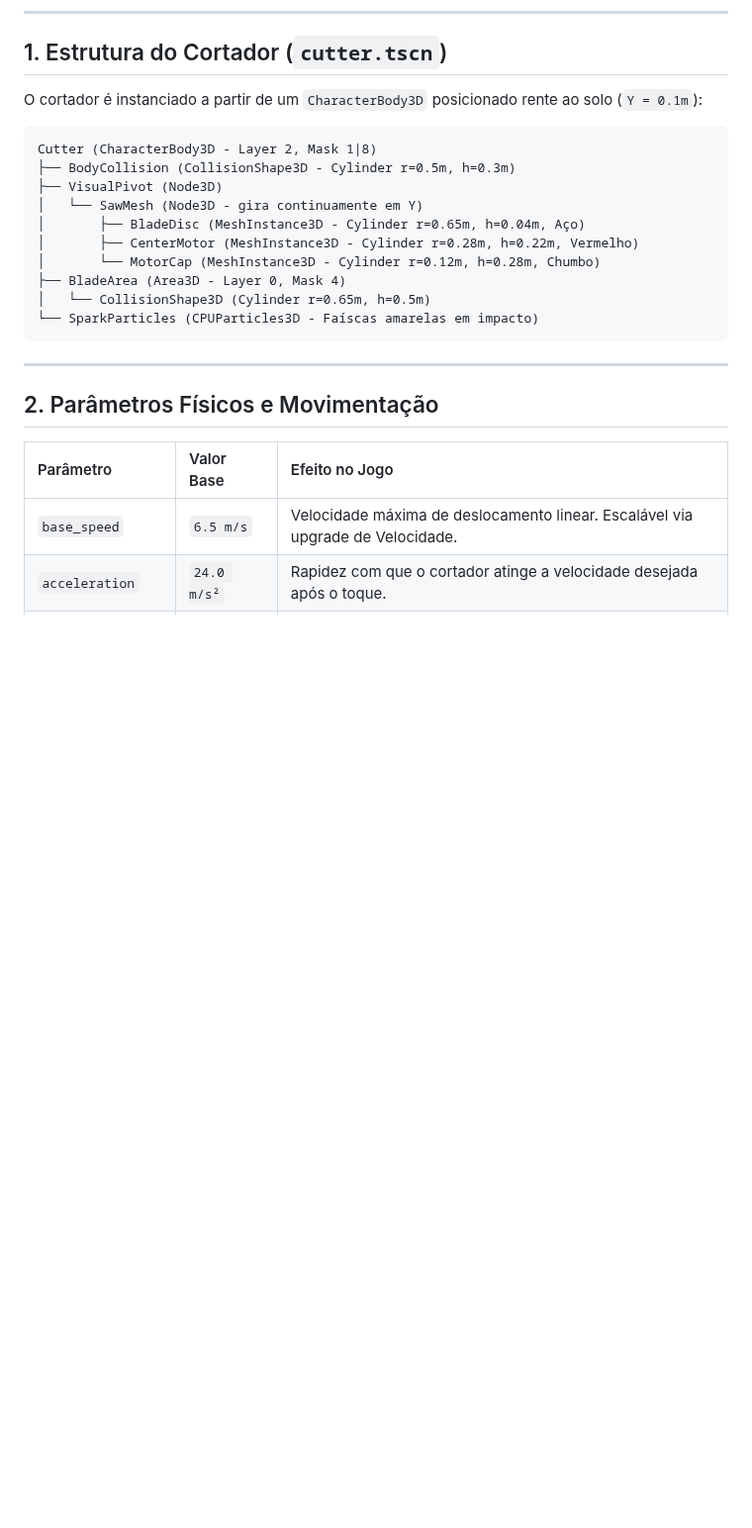
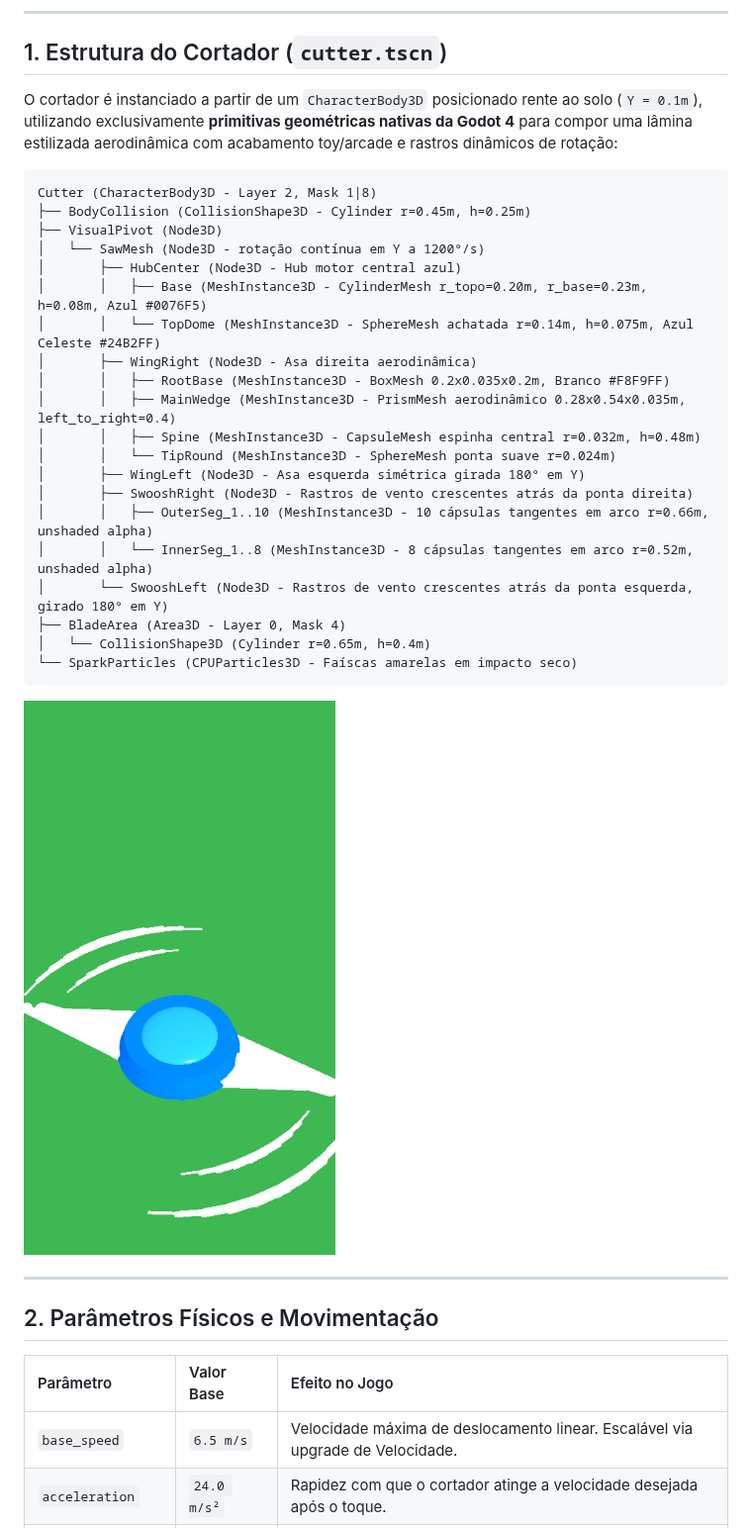
Before and after one commit to rogerbif/grass-cut-bot, a Markdown page: docs/02_entidades_e_mecanicas/SISTEMA_DO_CORTADOR.md, the part around the change. Shown at 99% size. Rendered like a GitHub page; pictures changed too: docs/assets/blade_preview.png (added); blank space fills up the shorter version.

Commit message:
feat(cutter): modelo estilizado da lamina com primitivas godot [v0.2.3]

````diff
--- a/docs/02_entidades_e_mecanicas/SISTEMA_DO_CORTADOR.md
+++ b/docs/02_entidades_e_mecanicas/SISTEMA_DO_CORTADOR.md
@@ -6,20 +6,32 @@ Este documento detalha a física, estrutura mecânica, lógica de movimentação
 
 ## 1. Estrutura do Cortador (`cutter.tscn`)
 
-O cortador é instanciado a partir de um `CharacterBody3D` posicionado rente ao solo (`Y = 0.1m`):
+O cortador é instanciado a partir de um `CharacterBody3D` posicionado rente ao solo (`Y = 0.1m`), utilizando exclusivamente **primitivas geométricas nativas da Godot 4** para compor uma lâmina estilizada aerodinâmica com acabamento toy/arcade e rastros dinâmicos de rotação:
 
 ```
 Cutter (CharacterBody3D - Layer 2, Mask 1|8)
-├── BodyCollision (CollisionShape3D - Cylinder r=0.5m, h=0.3m)
+├── BodyCollision (CollisionShape3D - Cylinder r=0.45m, h=0.25m)
 ├── VisualPivot (Node3D)
-│   └── SawMesh (Node3D - gira continuamente em Y)
-│       ├── BladeDisc (MeshInstance3D - Cylinder r=0.65m, h=0.04m, Aço)
-│       ├── CenterMotor (MeshInstance3D - Cylinder r=0.28m, h=0.22m, Vermelho)
-│       └── MotorCap (MeshInstance3D - Cylinder r=0.12m, h=0.28m, Chumbo)
+│   └── SawMesh (Node3D - rotação contínua em Y a 1200°/s)
+│       ├── HubCenter (Node3D - Hub motor central azul)
+│       │   ├── Base (MeshInstance3D - CylinderMesh r_topo=0.20m, r_base=0.23m, h=0.08m, Azul #0076F5)
+│       │   └── TopDome (MeshInstance3D - SphereMesh achatada r=0.14m, h=0.075m, Azul Celeste #24B2FF)
+│       ├── WingRight (Node3D - Asa direita aerodinâmica)
+│       │   ├── RootBase (MeshInstance3D - BoxMesh 0.2x0.035x0.2m, Branco #F8F9FF)
+│       │   ├── MainWedge (MeshInstance3D - PrismMesh aerodinâmico 0.28x0.54x0.035m, left_to_right=0.4)
+│       │   ├── Spine (MeshInstance3D - CapsuleMesh espinha central r=0.032m, h=0.48m)
+│       │   └── TipRound (MeshInstance3D - SphereMesh ponta suave r=0.024m)
+│       ├── WingLeft (Node3D - Asa esquerda simétrica girada 180° em Y)
+│       ├── SwooshRight (Node3D - Rastros de vento crescentes atrás da ponta direita)
+│       │   ├── OuterSeg_1..10 (MeshInstance3D - 10 cápsulas tangentes em arco r=0.66m, unshaded alpha)
+│       │   └── InnerSeg_1..8 (MeshInstance3D - 8 cápsulas tangentes em arco r=0.52m, unshaded alpha)
+│       └── SwooshLeft (Node3D - Rastros de vento crescentes atrás da ponta esquerda, girado 180° em Y)
 ├── BladeArea (Area3D - Layer 0, Mask 4)
-│   └── CollisionShape3D (Cylinder r=0.65m, h=0.5m)
-└── SparkParticles (CPUParticles3D - Faíscas amarelas em impacto)
+│   └── CollisionShape3D (Cylinder r=0.65m, h=0.4m)
+└── SparkParticles (CPUParticles3D - Faíscas amarelas em impacto seco)
 ```
+
+![Preview da Lâmina Estilizada](../assets/blade_preview.png)
 
 ---
 
````
Also changed, not shown: docs/historico_melhorias/003_modelo_lamina_primitivas_godot.md (added, +51 -0 lines), docs/historico_melhorias/INDICE_MELHORIAS.md (+1 -0 lines), 4 other files.
